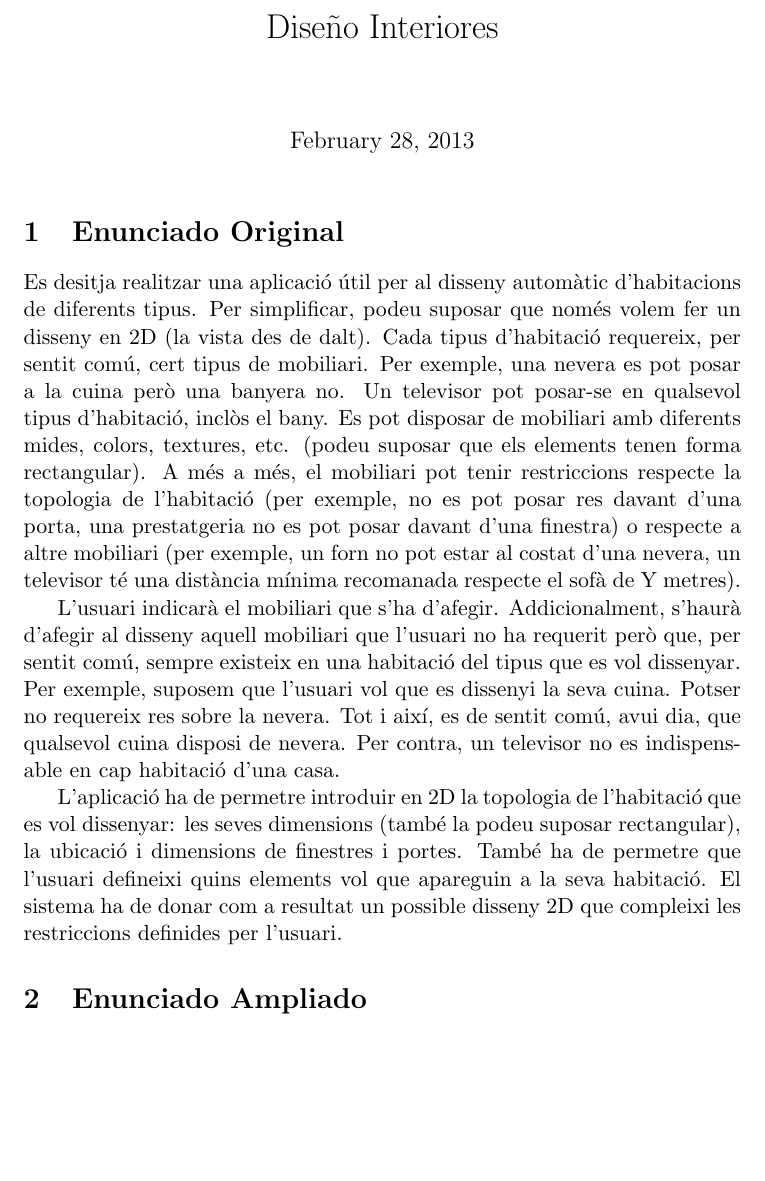
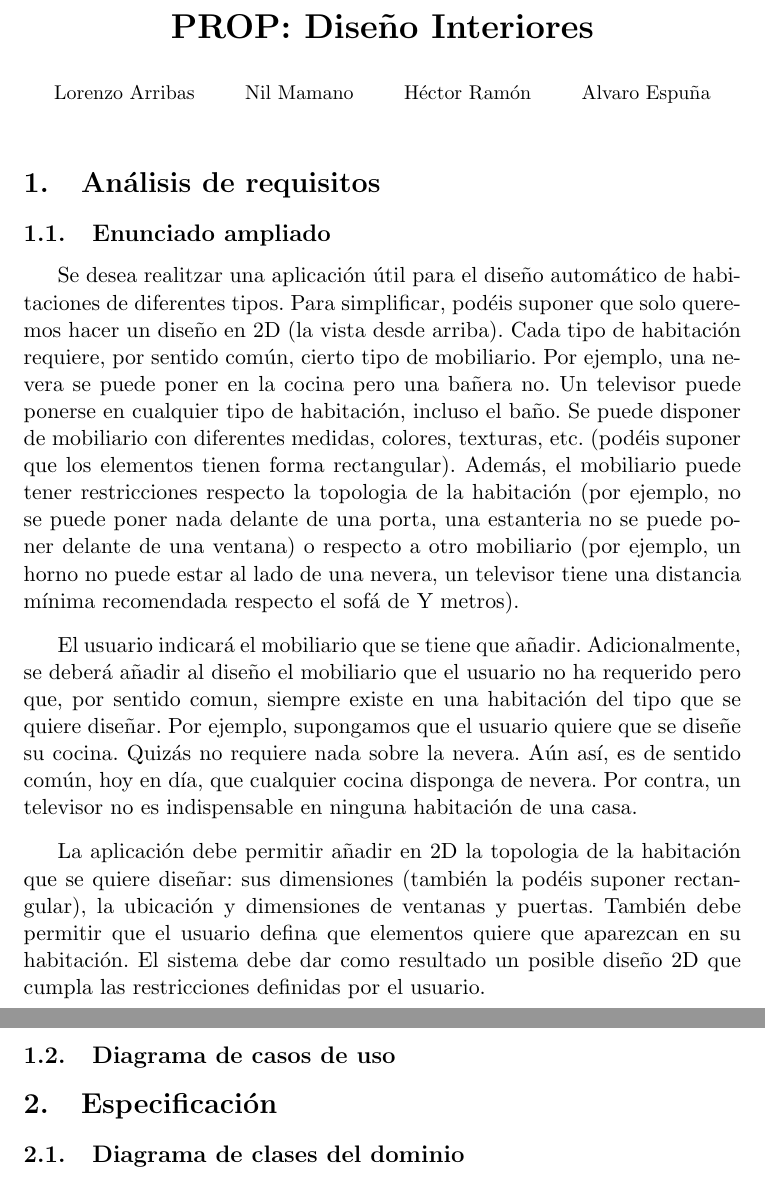
Before and after one commit to parsons-project/interiores, a LaTeX document (enunciado_ampliado.tex): part of the page before the commit and two parts of pages 1 and 2 of 2 after it, the two joined at a grey line, cut so that both start at the same text, the shorter picture padded with empty space. Compiled offline with pdfLaTeX.

Commit message:
enunciado_ampliado updated

```diff
--- a/enunciado_ampliado.tex
+++ b/enunciado_ampliado.tex
@@ -7,32 +15,55 @@
+\title{\bf{PROP: Diseño Interiores}}
+\author{\small{Lorenzo Arribas} \and \small{Nil Mamano}
+\and \small{Héctor Ramón} \and \small{Alvaro Espuña}}
+\date{}
 
 \begin{document}
 \maketitle
-\section{Enunciado Original}
-Es  desitja realitzar una aplicació útil per al disseny automàtic d'habitacions de diferents tipus.
-Per simplificar, podeu suposar que només volem fer un disseny en 2D (la vista des de dalt).
-Cada tipus d'habitació requereix, per sentit comú,  cert tipus de mobiliari. Per exemple, una
-nevera es pot posar a la cuina però una banyera no. Un televisor pot posar-se en qualsevol
-tipus d'habitació, inclòs el bany. Es pot disposar  de mobiliari amb diferents mides, colors,
-textures, etc. (podeu suposar que els elements tenen forma rectangular). A més a més, el
-mobiliari pot tenir restriccions respecte la topologia de l'habitació (per exemple, no es pot posar
-res davant d’una porta, una prestatgeria no es pot posar davant d’una finestra) o respecte a
-altre mobiliari (per exemple, un forn no pot estar al costat d'una nevera, un televisor té una
-distància mínima recomanada respecte el sofà de Y metres).
+\section{Análisis de requisitos}
+\subsection{Enunciado ampliado}
+% De momento es solo una traducción del enunciado original
+Se desea realitzar una aplicación útil para el diseño automático de
+habitaciones de diferentes tipos. Para simplificar, podéis suponer que
+solo queremos hacer un diseño en 2D (la vista desde arriba).  Cada
+tipo de habitación requiere, por sentido común, cierto tipo de
+mobiliario. Por ejemplo, una nevera se puede poner en la cocina pero
+una bañera no. Un televisor puede ponerse en cualquier tipo de
+habitación, incluso el baño. Se puede disponer de mobiliario con
+diferentes medidas, colores, texturas, etc. (podéis suponer que los
+elementos tienen forma rectangular).  Además, el mobiliario puede
+tener restricciones respecto la topologia de la habitación (por
+ejemplo, no se puede poner nada delante de una porta, una estanteria
+no se puede poner delante de una ventana) o respecto a otro mobiliario
+(por ejemplo, un horno no puede estar al lado de una nevera, un
+televisor tiene una distancia mínima recomendada respecto el sofá de Y
+metros).
+\newpar
+El usuario indicará el mobiliario que se tiene que añadir.
+Adicionalmente, se deberá añadir al diseño el mobiliario que
+el usuario no ha requerido pero que, por sentido comun, siempre existe
+en una habitación del tipo que se quiere diseñar. Por ejemplo,
+supongamos que el usuario quiere que se diseñe su cocina. Quizás no
+requiere nada sobre la nevera. Aún así, es de sentido común, hoy en
+día, que cualquier cocina disponga de nevera. Por contra, un televisor
+no es indispensable en ninguna habitación de una casa.
+\newpar
+La aplicación debe permitir añadir en 2D la topologia de la habitación
+que se quiere diseñar: sus dimensiones (también la podéis suponer
+rectangular), la ubicación y dimensiones de ventanas y puertas. También
+debe permitir que el usuario defina que elementos quiere que aparezcan en
+su habitación. El sistema debe dar como resultado un posible diseño
+2D que cumpla las restricciones definidas por el usuario.
 
-L’usuari indicarà el mobiliari que s'ha d'afegir. Addicionalment, s'haurà d'afegir al disseny aquell
-mobiliari que l’usuari no ha requerit però que, per sentit comú, sempre existeix en una habitació
-del tipus que es vol dissenyar. Per exemple, suposem que l’usuari vol que es dissenyi la seva
-cuina. Potser no requereix res sobre la nevera. Tot i així, es de sentit comú, avui dia, que
-qualsevol cuina disposi de nevera. Per contra, un televisor no es indispensable en cap habitació
-d'una casa.
-
-L'aplicació ha de permetre introduir en 2D la topologia de l'habitació que es vol dissenyar: les
-seves dimensions (també la podeu suposar rectangular), la ubicació i dimensions de finestres i
-portes. També ha de permetre que l’usuari defineixi quins elements vol que apareguin a la seva
-habitació. El sistema ha de donar com a resultat un possible disseny 2D que compleixi les
-restriccions definides per l’usuari.
-
-\section{Enunciado Ampliado}
-
+\subsection{Diagrama de casos de uso}
+% Aqui iria la imagen o lo que sea de los casos de uso con sus descripciones
+% del estilo:
+% \begin{description}
+% \item[Nombre] Caso de Uso 1
+% \item[Actores] Jim Carrey
+% ...
+% \end{description}
+\section{Especificación}
+\subsection{Diagrama de clases del dominio}
+% Más o menos la misma idea que con el diagrama de casos de uso
 
 \end{document}
```
Also changed, not shown: enunciado_ampliado.tex (12 more changed lines).
